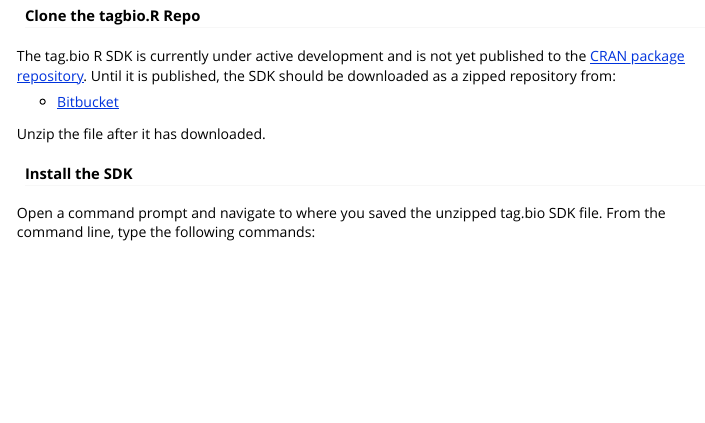
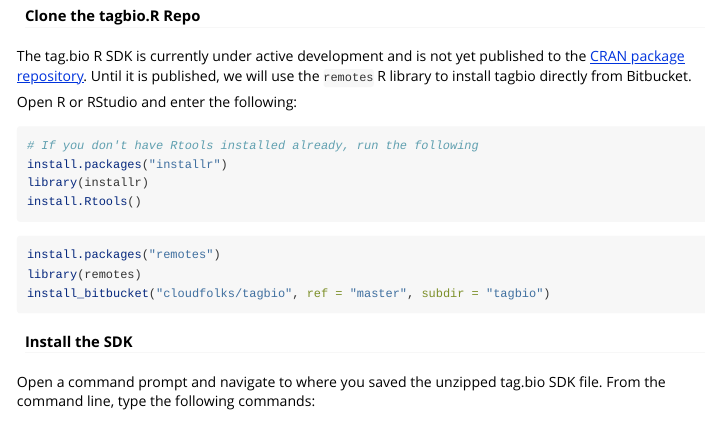
Before and after one commit to tag-bio/tagbio, an R Markdown document (tagbio/vignettes/tagbio-vignette.Rmd): the page in a window 1100 px wide, from 130 px down. Rendered offline with R 4.5, knitr and Pandoc, with nearby package versions; some code elsewhere in the file could not run offline.

Commit message:
Temp updates

````diff
--- a/tagbio/vignettes/tagbio-vignette.Rmd
+++ b/tagbio/vignettes/tagbio-vignette.Rmd
@@ -18,11 +18,24 @@
 
 #### Clone the tagbio.R Repo
 
-The tag.bio R SDK is currently under active development and is not yet published to the [CRAN package repository](https://cran.r-project.org/).  Until it is published, the SDK should be downloaded as a zipped repository from:
+The tag.bio R SDK is currently under active development and is not yet published to the [CRAN package repository](https://cran.r-project.org/).  Until it is published, we will use
+the `remotes` R library to install tagbio directly from Bitbucket.
 
-  - [Bitbucket](https://bitbucket.org/cloudfolks/tagbio/get/master.zip)
+Open R or RStudio and enter the following:
 
-Unzip the file after it has downloaded.
+```{r, eval = F}
+# If you don't have Rtools installed already, run the following
+install.packages("installr")
+library(installr)
+install.Rtools()
+```
+
+
+```{r, eval = F}
+install.packages("remotes")
+library(remotes)
+install_bitbucket("cloudfolks/tagbio", ref = "master", subdir = "tagbio")
+```
 
 
 #### Install the SDK
````
Also changed, not shown: tagbio/R/tagConnect.R (+0 -10 lines), tagbio/vignettes/tagbio-vignette.Rmd (2 more changed lines).
